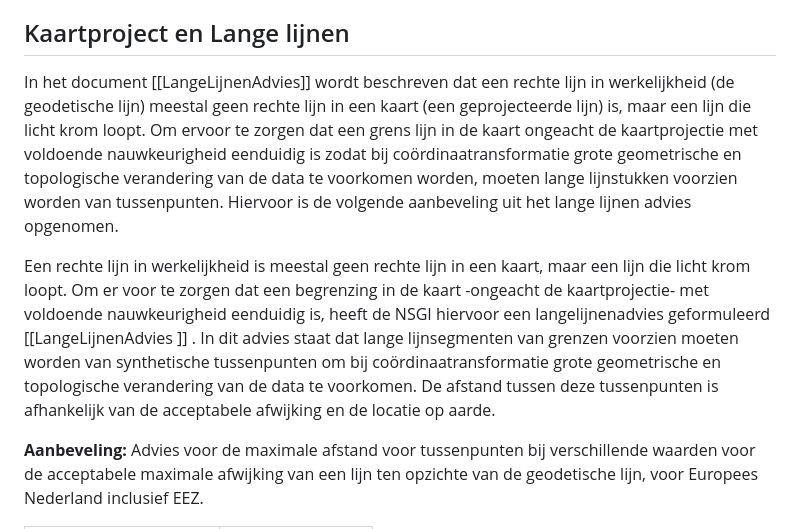
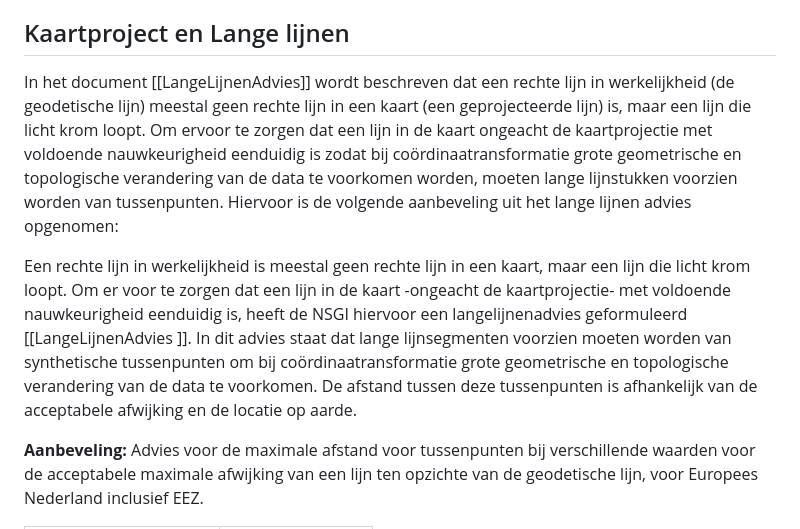
Before and after one commit to Geonovum/Basisgeometrie-Werkomgeving, a Markdown page: docs/07_Gegevensuitwisseling_en_publicatie.md, the part around the change. GitHub-like rendering.

```diff
--- a/docs/07_Gegevensuitwisseling_en_publicatie.md
+++ b/docs/07_Gegevensuitwisseling_en_publicatie.md
@@ -76,10 +76,10 @@ decimalen. Afronding is volgens de volgende regel:
 
 ## Kaartproject en Lange lijnen
 
-In het document [[LangeLijnenAdvies]] wordt beschreven dat een rechte lijn in werkelijkheid (de geodetische lijn) meestal geen rechte lijn in een kaart (een geprojecteerde lijn) is, maar een lijn die licht krom loopt. Om ervoor te zorgen dat een grens lijn in de kaart ongeacht de kaartprojectie met voldoende nauwkeurigheid eenduidig is zodat bij coördinaatransformatie grote geometrische en topologische verandering van de data te voorkomen worden, moeten lange lijnstukken voorzien worden van tussenpunten. Hiervoor is de volgende aanbeveling uit het lange lijnen advies opgenomen.
+In het document [[LangeLijnenAdvies]] wordt beschreven dat een rechte lijn in werkelijkheid (de geodetische lijn) meestal geen rechte lijn in een kaart (een geprojecteerde lijn) is, maar een lijn die licht krom loopt. Om ervoor te zorgen dat een lijn in de kaart ongeacht de kaartprojectie met voldoende nauwkeurigheid eenduidig is zodat bij coördinaatransformatie grote geometrische en topologische verandering van de data te voorkomen worden, moeten lange lijnstukken voorzien worden van tussenpunten. Hiervoor is de volgende aanbeveling uit het lange lijnen advies opgenomen:
 
-Een rechte lijn in werkelijkheid is meestal geen rechte lijn in een kaart, maar een lijn die licht krom loopt. Om er voor te zorgen dat een begrenzing in de kaart -ongeacht de kaartprojectie- met voldoende nauwkeurigheid eenduidig is, heeft de NSGI hiervoor een langelijnenadvies geformuleerd [[LangeLijnenAdvies
-]] . In dit advies staat dat lange lijnsegmenten van grenzen voorzien moeten worden van synthetische tussenpunten om bij coördinaatransformatie grote geometrische en topologische verandering van de data te voorkomen. De afstand tussen deze tussenpunten is afhankelijk van de acceptabele afwijking en de locatie op aarde.
+Een rechte lijn in werkelijkheid is meestal geen rechte lijn in een kaart, maar een lijn die licht krom loopt. Om er voor te zorgen dat een lijn in de kaart -ongeacht de kaartprojectie- met voldoende nauwkeurigheid eenduidig is, heeft de NSGI hiervoor een langelijnenadvies geformuleerd [[LangeLijnenAdvies
+]]. In dit advies staat dat lange lijnsegmenten voorzien moeten worden van synthetische tussenpunten om bij coördinaatransformatie grote geometrische en topologische verandering van de data te voorkomen. De afstand tussen deze tussenpunten is afhankelijk van de acceptabele afwijking en de locatie op aarde.
 
 **Aanbeveling:** Advies voor de maximale afstand voor tussenpunten bij verschillende waarden voor de acceptabele maximale afwijking van een lijn ten opzichte van de geodetische lijn, voor Europees Nederland inclusief EEZ.
 
```
